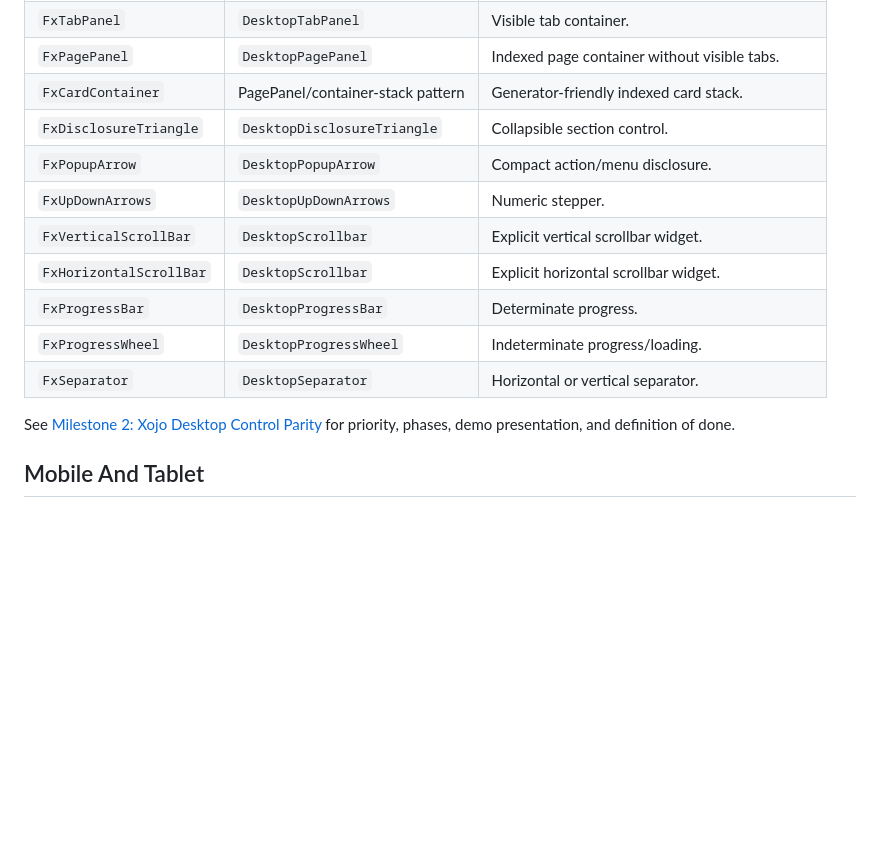
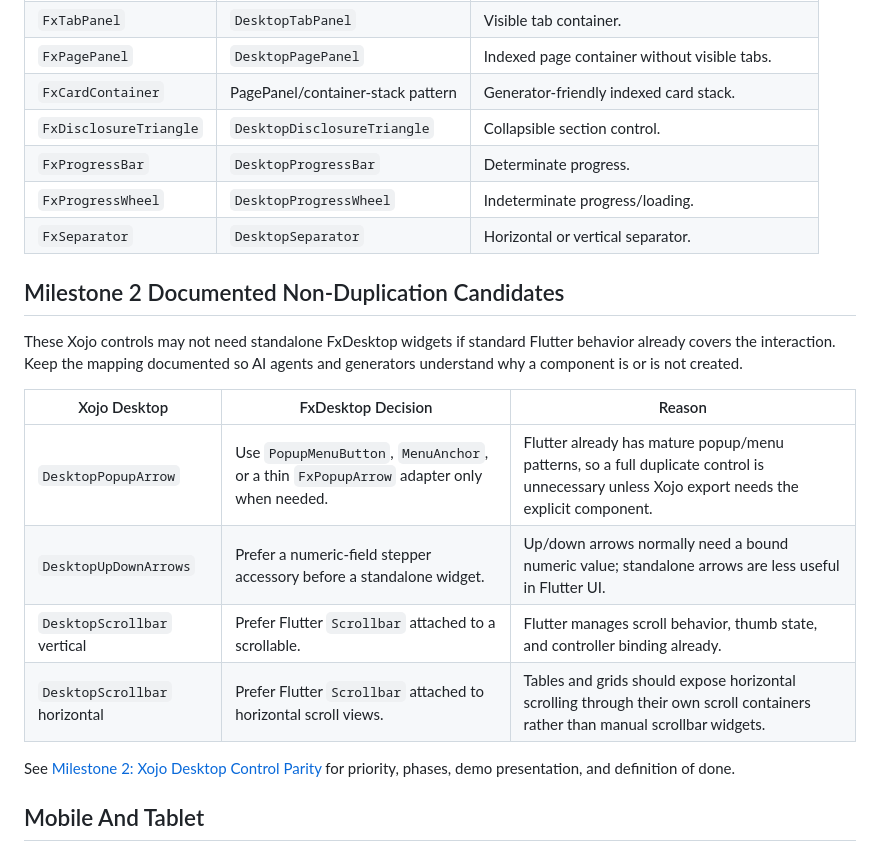
Before and after one commit to jedt3d/FxDesktop, a Markdown page: doc/xojo-component-map.md, the part around the change. GitHub-like rendering; blank space fills up the shorter version.

```diff
--- a/doc/xojo-component-map.md
+++ b/doc/xojo-component-map.md
@@ -55,13 +55,22 @@ Phase 2.1 delivered the first set of core form controls in `v0.2.1`.
 | `FxPagePanel` | `DesktopPagePanel` | Indexed page container without visible tabs. |
 | `FxCardContainer` | PagePanel/container-stack pattern | Generator-friendly indexed card stack. |
 | `FxDisclosureTriangle` | `DesktopDisclosureTriangle` | Collapsible section control. |
-| `FxPopupArrow` | `DesktopPopupArrow` | Compact action/menu disclosure. |
-| `FxUpDownArrows` | `DesktopUpDownArrows` | Numeric stepper. |
-| `FxVerticalScrollBar` | `DesktopScrollbar` | Explicit vertical scrollbar widget. |
-| `FxHorizontalScrollBar` | `DesktopScrollbar` | Explicit horizontal scrollbar widget. |
 | `FxProgressBar` | `DesktopProgressBar` | Determinate progress. |
 | `FxProgressWheel` | `DesktopProgressWheel` | Indeterminate progress/loading. |
 | `FxSeparator` | `DesktopSeparator` | Horizontal or vertical separator. |
+
+## Milestone 2 Documented Non-Duplication Candidates
+
+These Xojo controls may not need standalone FxDesktop widgets if standard
+Flutter behavior already covers the interaction. Keep the mapping documented so
+AI agents and generators understand why a component is or is not created.
+
+| Xojo Desktop | FxDesktop Decision | Reason |
+|---|---|---|
+| `DesktopPopupArrow` | Use `PopupMenuButton`, `MenuAnchor`, or a thin `FxPopupArrow` adapter only when needed. | Flutter already has mature popup/menu patterns, so a full duplicate control is unnecessary unless Xojo export needs the explicit component. |
+| `DesktopUpDownArrows` | Prefer a numeric-field stepper accessory before a standalone widget. | Up/down arrows normally need a bound numeric value; standalone arrows are less useful in Flutter UI. |
+| `DesktopScrollbar` vertical | Prefer Flutter `Scrollbar` attached to a scrollable. | Flutter manages scroll behavior, thumb state, and controller binding already. |
+| `DesktopScrollbar` horizontal | Prefer Flutter `Scrollbar` attached to horizontal scroll views. | Tables and grids should expose horizontal scrolling through their own scroll containers rather than manual scrollbar widgets. |
 
 See [Milestone 2: Xojo Desktop Control Parity](milestone-2-control-parity.md)
 for priority, phases, demo presentation, and definition of done.
```
Also changed, not shown: doc/milestone-2-control-parity.md (+31 -19 lines).
